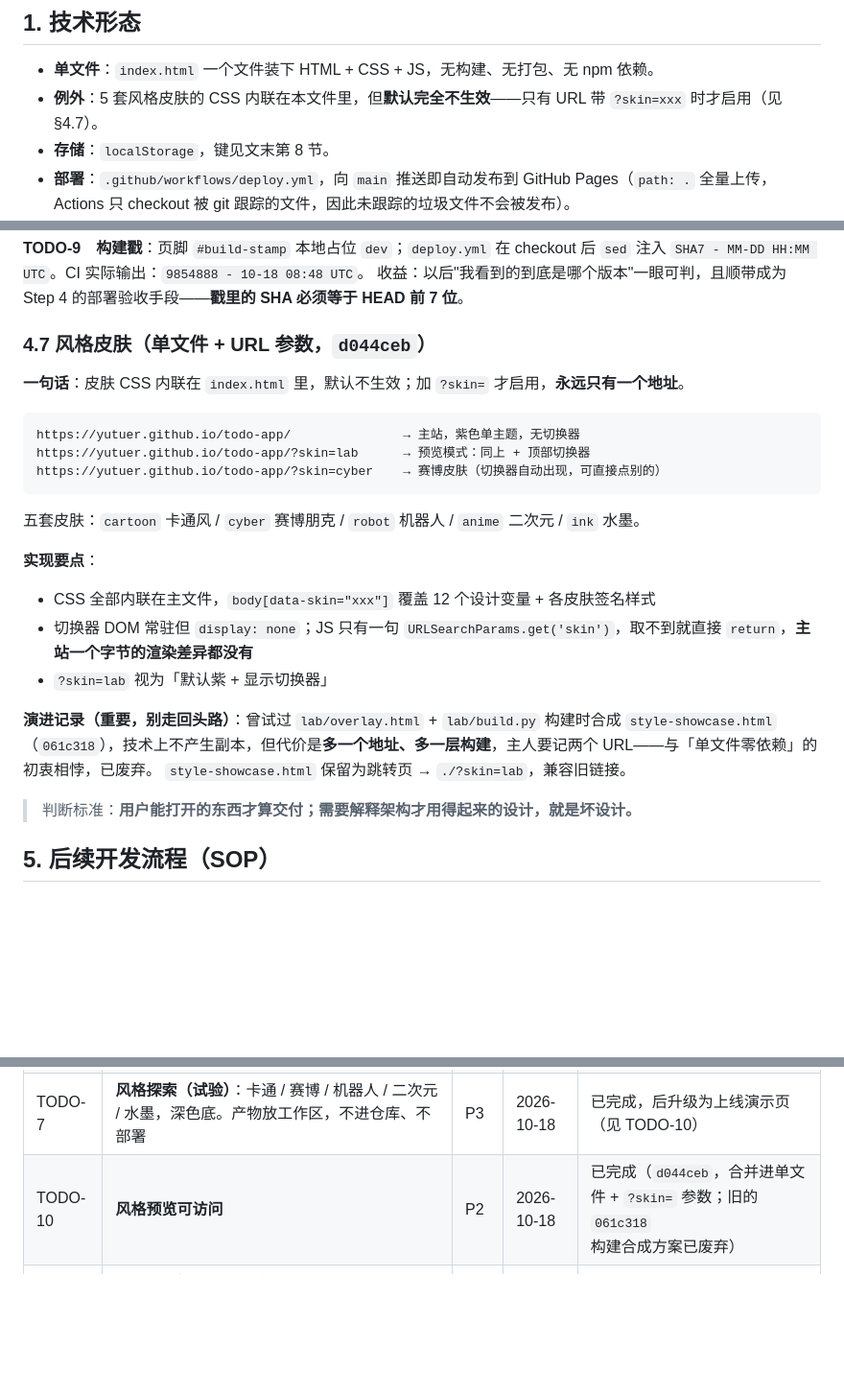
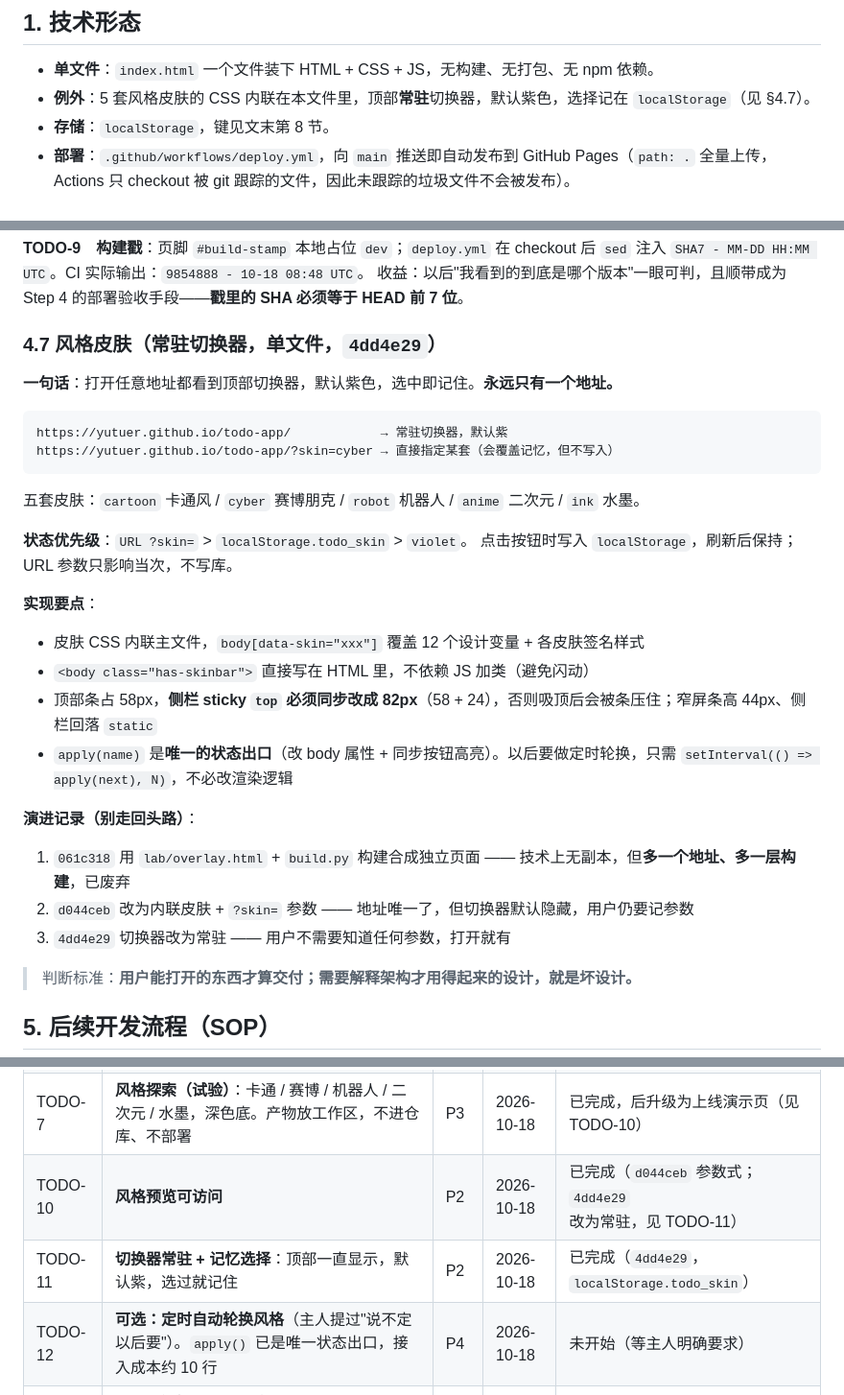
Before and after one commit to yutuer/todo-app, a Markdown page: README.md, 3 parts joined by grey strips. Shown at 96% size. GitHub-like rendering; blank space fills up the shorter version.

Commit message:
docs: §4.7 改为常驻切换器方案，补 todo_skin 键与 TODO-11/12
- §4.7 重写：状态优先级、sticky top 82px 的联动、apply() 作为唯一状态出口
- 补三条演进记录（061c318 → d044ceb → 4dd4e29），标明每步为何被推翻
- §8 新增 todo_skin 键
- TODO-11 完成，TODO-12 登记「定时轮换」为可选未做

````diff
--- a/README.md
+++ b/README.md
@@ -15,7 +15,7 @@
 ## 1. 技术形态
 
 - **单文件**：`index.html` 一个文件装下 HTML + CSS + JS，无构建、无打包、无 npm 依赖。
-- **例外**：5 套风格皮肤的 CSS 内联在本文件里，但**默认完全不生效**——只有 URL 带 `?skin=xxx` 时才启用（见 §4.7）。
+- **例外**：5 套风格皮肤的 CSS 内联在本文件里，顶部**常驻**切换器，默认紫色，选择记在 `localStorage`（见 §4.7）。
 - **存储**：`localStorage`，键见文末第 8 节。
 - **部署**：`.github/workflows/deploy.yml`，向 `main` 推送即自动发布到 GitHub Pages（`path: .` 全量上传，Actions 只 checkout 被 git 跟踪的文件，因此未跟踪的垃圾文件不会被发布）。
 - **样式**：暗色主题，CSS 变量驱动，**单一强调色紫色 `#8b5cf6`**（2026-10-18 已移除 cyan/coral/rose/emerald 四套切换色）。
@@ -186,25 +186,30 @@
 **TODO-9　构建戳**：页脚 `#build-stamp` 本地占位 `dev`；`deploy.yml` 在 checkout 后 `sed` 注入 `SHA7 - MM-DD HH:MM UTC`。CI 实际输出：`9854888 - 10-18 08:48 UTC`。
 收益：以后"我看到的到底是哪个版本"一眼可判，且顺带成为 Step 4 的部署验收手段——**戳里的 SHA 必须等于 HEAD 前 7 位**。
 
-### 4.7 风格皮肤（单文件 + URL 参数，`d044ceb`）
+### 4.7 风格皮肤（常驻切换器，单文件，`4dd4e29`）
 
-**一句话**：皮肤 CSS 内联在 `index.html` 里，默认不生效；加 `?skin=` 才启用，**永远只有一个地址**。
+**一句话**：打开任意地址都看到顶部切换器，默认紫色，选中即记住。**永远只有一个地址。**
 
 ```
-https://yutuer.github.io/todo-app/               → 主站，紫色单主题，无切换器
-https://yutuer.github.io/todo-app/?skin=lab      → 预览模式：同上 + 顶部切换器
-https://yutuer.github.io/todo-app/?skin=cyber    → 赛博皮肤（切换器自动出现，可直接点别的）
+https://yutuer.github.io/todo-app/            → 常驻切换器，默认紫
+https://yutuer.github.io/todo-app/?skin=cyber → 直接指定某套（会覆盖记忆，但不写入）
 ```
 
 五套皮肤：`cartoon` 卡通风 / `cyber` 赛博朋克 / `robot` 机器人 / `anime` 二次元 / `ink` 水墨。
 
+**状态优先级**：`URL ?skin=` > `localStorage.todo_skin` > `violet`。
+点击按钮时写入 `localStorage`，刷新后保持；URL 参数只影响当次，不写库。
+
 **实现要点**：
-- CSS 全部内联在主文件，`body[data-skin="xxx"]` 覆盖 12 个设计变量 + 各皮肤签名样式
-- 切换器 DOM 常驻但 `display: none`；JS 只有一句 `URLSearchParams.get('skin')`，取不到就直接 `return`，**主站一个字节的渲染差异都没有**
-- `?skin=lab` 视为「默认紫 + 显示切换器」
+- 皮肤 CSS 内联主文件，`body[data-skin="xxx"]` 覆盖 12 个设计变量 + 各皮肤签名样式
+- `<body class="has-skinbar">` 直接写在 HTML 里，不依赖 JS 加类（避免闪动）
+- 顶部条占 58px，**侧栏 sticky `top` 必须同步改成 82px**（58 + 24），否则吸顶后会被条压住；窄屏条高 44px、侧栏回落 `static`
+- `apply(name)` 是**唯一的状态出口**（改 body 属性 + 同步按钮高亮）。以后要做定时轮换，只需 `setInterval(() => apply(next), N)`，不必改渲染逻辑
 
-**演进记录（重要，别走回头路）**：曾试过 `lab/overlay.html` + `lab/build.py` 构建时合成 `style-showcase.html`（`061c318`），技术上不产生副本，但代价是**多一个地址、多一层构建**，主人要记两个 URL——与「单文件零依赖」的初衷相悖，已废弃。
-`style-showcase.html` 保留为跳转页 → `./?skin=lab`，兼容旧链接。
+**演进记录（别走回头路）**：
+1. `061c318` 用 `lab/overlay.html` + `build.py` 构建合成独立页面 —— 技术上无副本，但**多一个地址、多一层构建**，已废弃
+2. `d044ceb` 改为内联皮肤 + `?skin=` 参数 —— 地址唯一了，但切换器默认隐藏，用户仍要记参数
+3. `4dd4e29` 切换器改为常驻 —— 用户不需要知道任何参数，打开就有
 
 > 判断标准：**用户能打开的东西才算交付；需要解释架构才用得起来的设计，就是坏设计。**
 
@@ -320,7 +326,9 @@ codex 脚本注入阶段的产物，共 **12 个**，已于 `e8e7364` 全部移
 | TODO-5 | **模块化评估**：目前仍是单文件 665 行（CSS 39% / JS 50% / HTML 9%）。拆成 `index.html` + `app.css` + `app.js` 是否值得？ | P3 | 2026-10-18 | 待决策（见下方判据，未执行） |
 | TODO-6 | **移除多主题**：只保留默认紫色，删掉 cyan/coral/rose/emerald 四套色与主题切换器 | P2 | 2026-10-18 | 已完成（`d385b4f`，净减 34 行，残留引用 0 处） |
 | TODO-7 | **风格探索（试验）**：卡通 / 赛博 / 机器人 / 二次元 / 水墨，深色底。产物放工作区，不进仓库、不部署 | P3 | 2026-10-18 | 已完成，后升级为上线演示页（见 TODO-10） |
-| TODO-10 | **风格预览可访问** | P2 | 2026-10-18 | 已完成（`d044ceb`，合并进单文件 + `?skin=` 参数；旧的 `061c318` 构建合成方案已废弃） |
+| TODO-10 | **风格预览可访问** | P2 | 2026-10-18 | 已完成（`d044ceb` 参数式；`4dd4e29` 改为常驻，见 TODO-11） |
+| TODO-11 | **切换器常驻 + 记忆选择**：顶部一直显示，默认紫，选过就记住 | P2 | 2026-10-18 | 已完成（`4dd4e29`，`localStorage.todo_skin`） |
+| TODO-12 | **可选：定时自动轮换风格**（主人提过"说不定以后要"）。`apply()` 已是唯一状态出口，接入成本约 10 行 | P4 | 2026-10-18 | 未开始（等主人明确要求） |
 | TODO-8 | **Bug：侧栏吸顶不一致**——`calendar-card` 单独 sticky，快捷语面板没有，滚动时二者分离 | P1 | 2026-10-18 | 已完成（`9854888`，改为侧栏整体 sticky） |
 | TODO-9 | **构建时间戳**：页脚显示部署 SHA + 时间，用于区分"看到的是哪个版本"（CI 注入，无需手改） | P3 | 2026-10-18 | 已完成（`9854888`，`deploy.yml` 注入） |
 
````
Also changed, not shown: other parts of README.md (+1 -0 lines).
